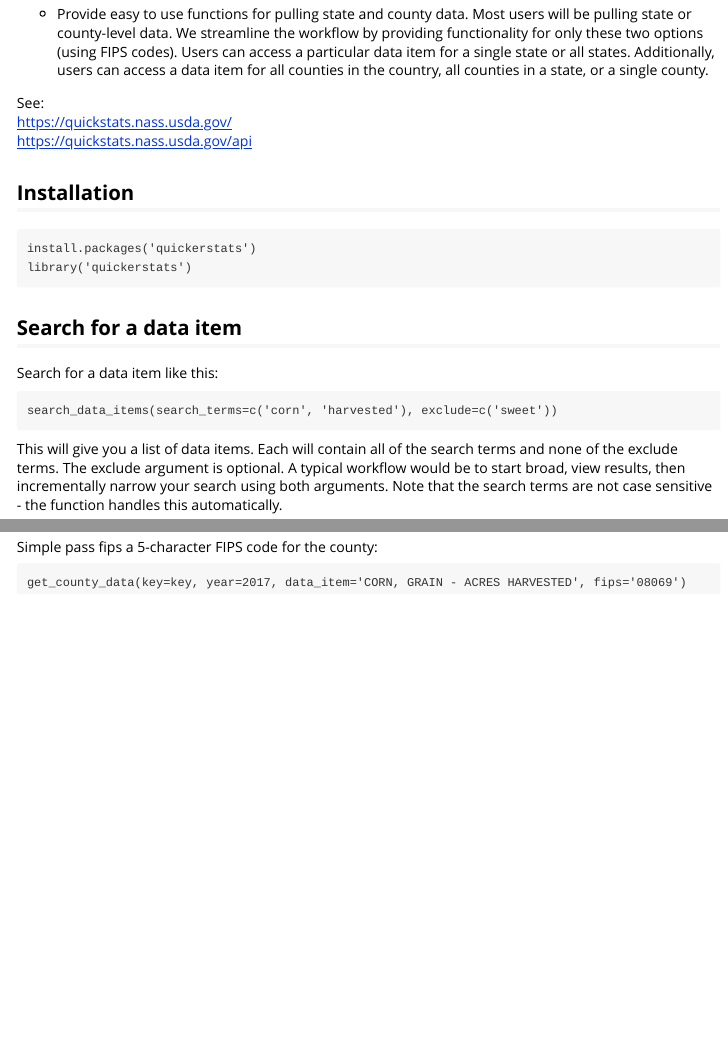
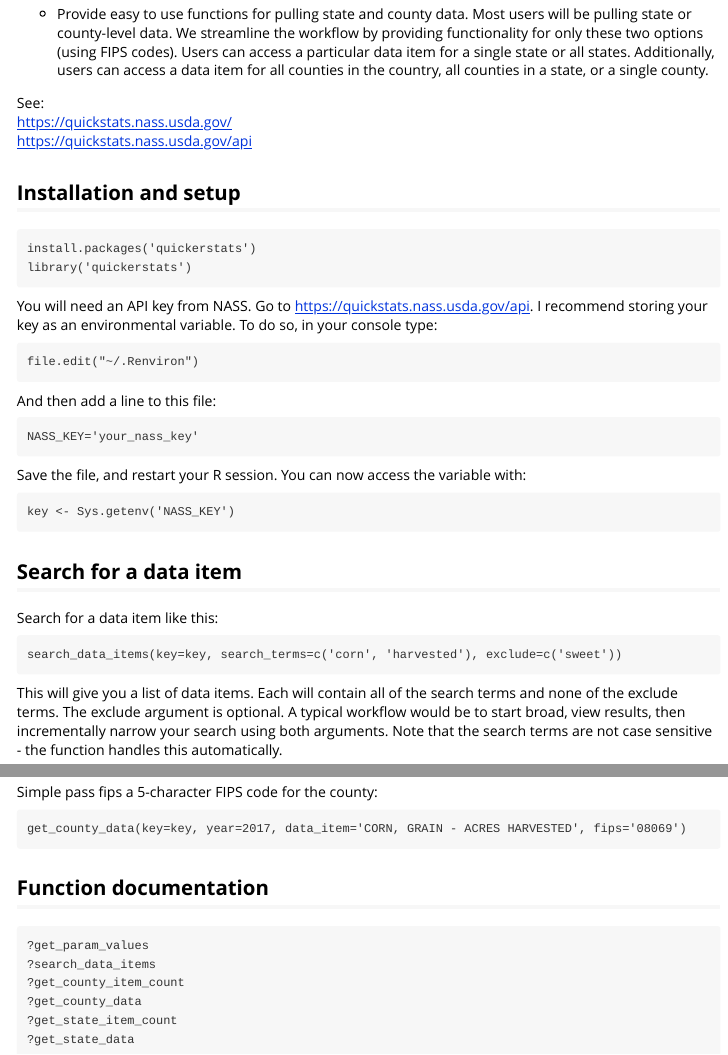
Before and after one commit to anderaa/quickerstats, an R Markdown document (vignettes/quickerstats.Rmd): the page in a window 1100 px wide, from 410 px down, and a second part further down, joined at a grey line. Rendered offline with R 4.5, knitr and Pandoc, with nearby package versions.

Commit message:
updates to content

````diff
--- a/vignettes/quickerstats.Rmd
+++ b/vignettes/quickerstats.Rmd
@@ -38,18 +38,34 @@ See: <br/>
 https://quickstats.nass.usda.gov/ <br/>
 https://quickstats.nass.usda.gov/api
 
-## Installation
+## Installation and setup
 
 ```
 install.packages('quickerstats')
 library('quickerstats')
 ```
 
+You will need an API key from NASS. Go to https://quickstats.nass.usda.gov/api.
+I recommend storing your key as an environmental variable. To do so, in your
+console type:
+```
+file.edit("~/.Renviron")
+```
+And then add a line to this file:
+```
+NASS_KEY='your_nass_key'
+```
+Save the file, and restart your R session.
+You can now access the variable with:
+```
+key <- Sys.getenv('NASS_KEY')
+```
+
 ## Search for a data item
 
 Search for a data item like this:
 ```
-search_data_items(search_terms=c('corn', 'harvested'), exclude=c('sweet'))
+search_data_items(key=key, search_terms=c('corn', 'harvested'), exclude=c('sweet'))
 ```
 This will give you a list of data items. Each will contain all of the
 search terms and none of the exclude terms. The exclude argument is optional. A
@@ -93,8 +109,15 @@ Simple pass fips a 5-character FIPS code for the county:
 get_county_data(key=key, year=2017, data_item='CORN, GRAIN - ACRES HARVESTED', fips='08069')
 ```
 
-
-
+## Function documentation
+```
+?get_param_values
+?search_data_items
+?get_county_item_count
+?get_county_data
+?get_state_item_count
+?get_state_data
+```
 
 ```{r, include = FALSE}
 knitr::opts_chunk$set(
````
